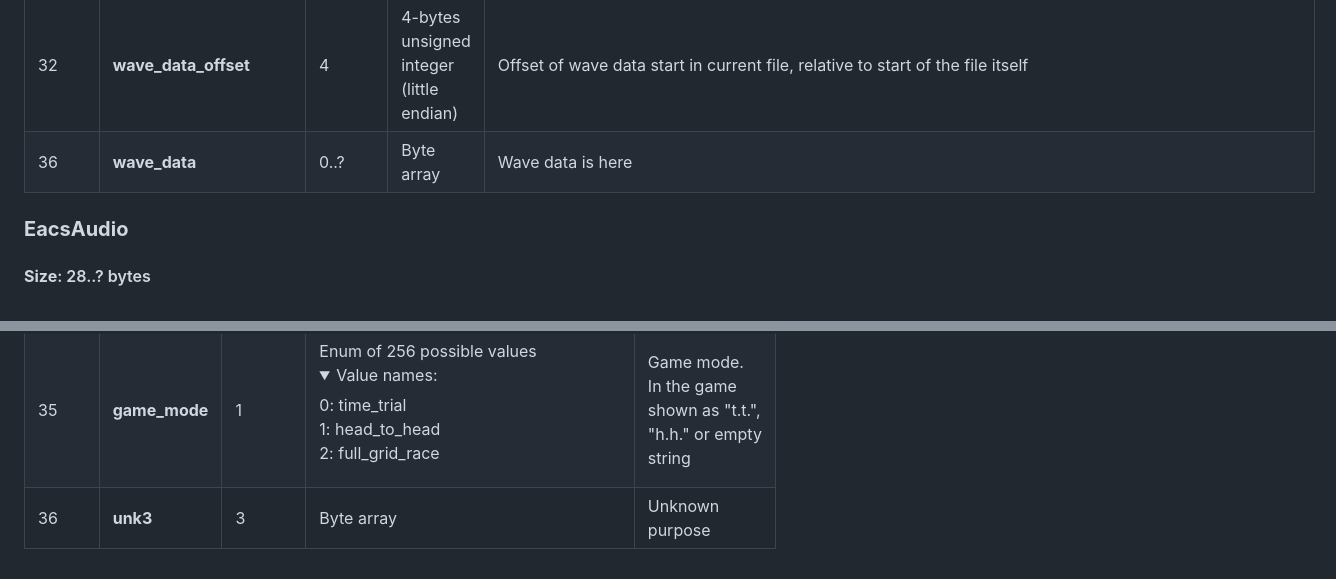
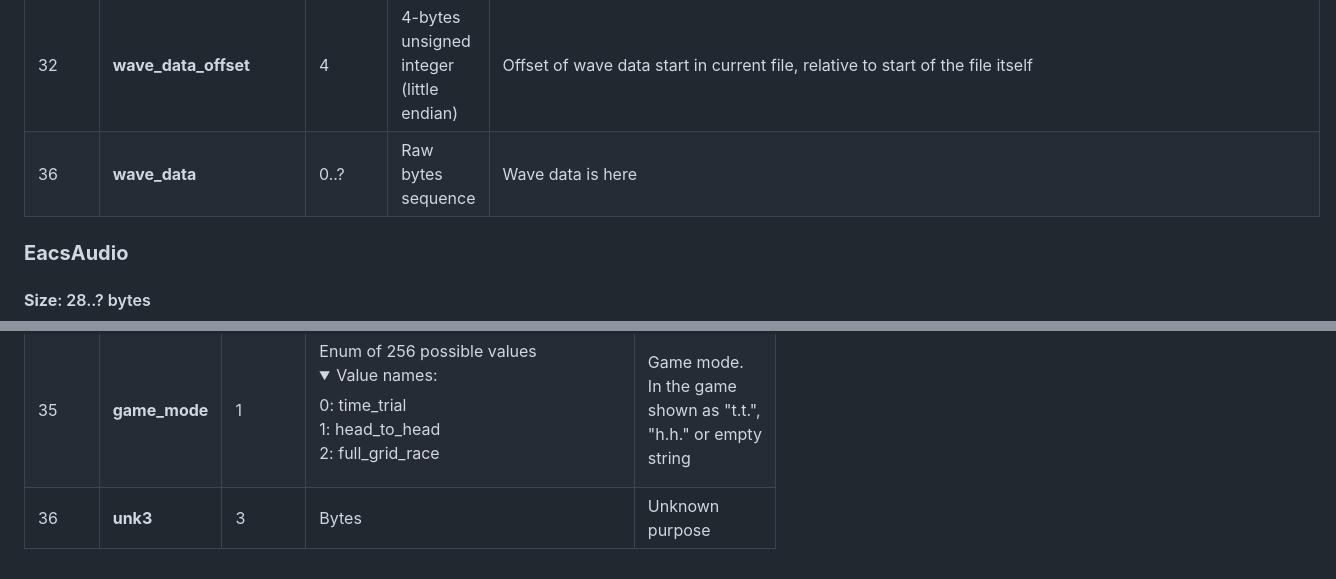
Before and after one commit to AndyGura/nfs-resources-converter, a Markdown page: resources/README.md, 2 parts joined by grey strips. GitHub-like rendering; folded sections open.

```diff
--- a/resources/README.md
+++ b/resources/README.md
@@ -524,7 +524,7 @@
 | 24 | **repeat_loop_beginning** | 4 | 4-bytes unsigned integer (little endian) | When audio ends, it repeats in loop from here. Should be multiplied by sound_resolution to calculate offset in bytes |
 | 28 | **repeat_loop_length** | 4 | 4-bytes unsigned integer (little endian) | If play audio in loop, at this point we should rewind to repeat_loop_beginning. Should be multiplied by sound_resolution to calculate offset in bytes |
 | 32 | **wave_data_offset** | 4 | 4-bytes unsigned integer (little endian) | Offset of wave data start in current file, relative to start of the file itself |
-| 36 | **wave_data** | 0..? | Byte array | Wave data is here |
+| 36 | **wave_data** | 0..? | Raw bytes sequence | Wave data is here |
 ### **EacsAudio** ###
 #### **Size**: 28..? bytes ####
 #### **Description**: An audio block, almost identical to AsfAudio, but can be included in single SoundBank file with multiple other EACS blocks and has detached wave data, which is located somewhere in the SoundBank file after all EACS blocks ####
@@ -588,3 +580,3 @@
 | 32 | **top_speed** | 3 | TNFS top speed record. Appears to be 24-bit real number (sign unknown because big values show up as N/A in the game), little-endian, where last 8 bits is a fractional part. For determining speed, ONLY INTEGER PART of this number should be multiplied by 2,240000000001 and rounded up, e.g. 0xFF will be equal to 572mph. Note: probably game multiplies number by 2,24 with some fast algorithm so it rounds up even integer result, because 0xFA (*2,24 == 560.0) shows up in game as 561mph | Top speed |
 | 35 | **game_mode** | 1 | Enum of 256 possible values<br/><details><summary>Value names:</summary>0: time_trial<br/>1: head_to_head<br/>2: full_grid_race</details> | Game mode. In the game shown as "t.t.", "h.h." or empty string |
-| 36 | **unk3** | 3 | Byte array | Unknown purpose |
+| 36 | **unk3** | 3 | Bytes | Unknown purpose |
```
Also changed, not shown: other parts of resources/README.md (+22 -30 lines).
